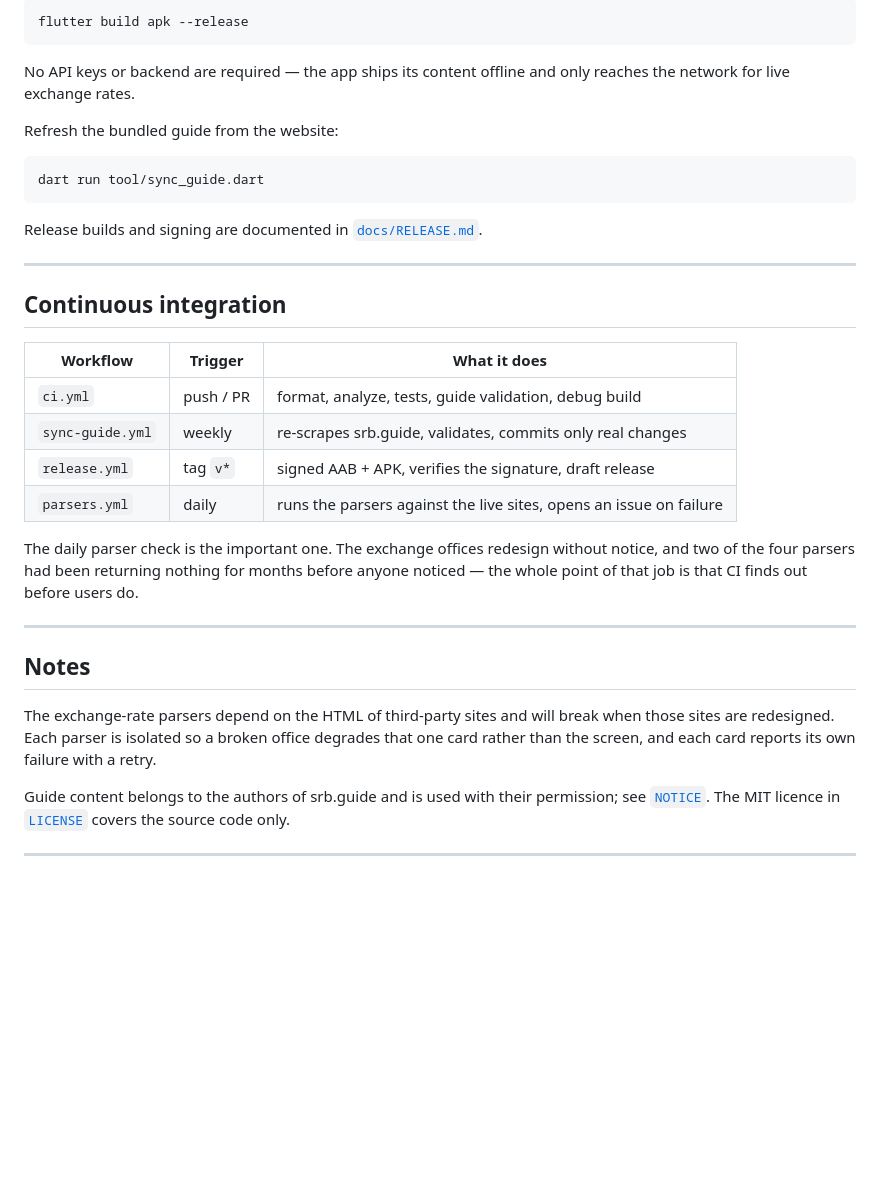
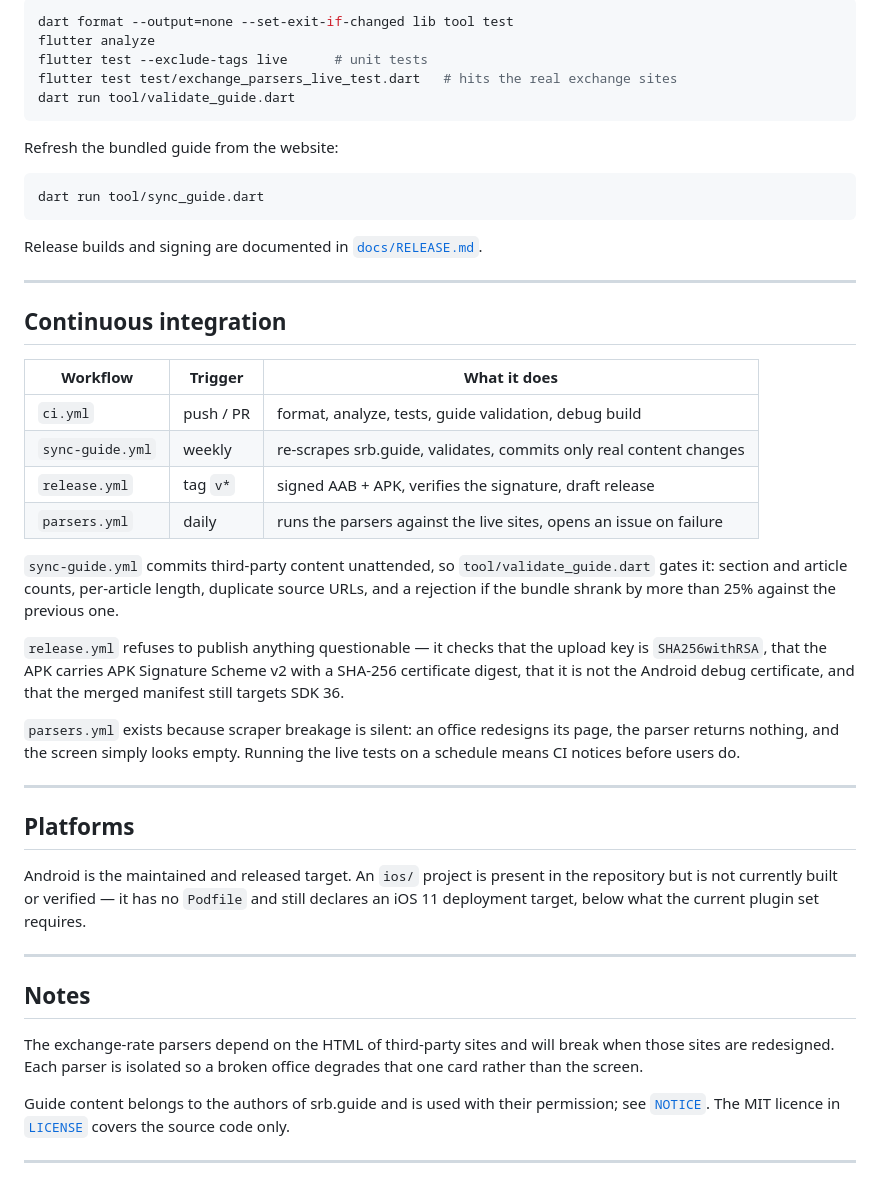
Before and after one commit to ialakey/srbguide, a Markdown page: README.md, the part around one of its changes. GitHub-like rendering; blank space fills up the shorter version.

````diff
--- a/README.md
+++ b/README.md
@@ -163,10 +161,11 @@ Build a release APK:
 
 ```bash
-flutter build apk --release
+dart format --output=none --set-exit-if-changed lib tool test
+flutter analyze
+flutter test --exclude-tags live      # unit tests
+flutter test test/exchange_parsers_live_test.dart   # hits the real exchange sites
+dart run tool/validate_guide.dart
 ```
-
-No API keys or backend are required — the app ships its content offline and only reaches the
-network for live exchange rates.
 
 Refresh the bundled guide from the website:
 
@@ -183,13 +182,29 @@ Release builds and signing are documented in [`docs/RELEASE.md`](docs/RELEASE.md
 | Workflow | Trigger | What it does |
 |---|---|---|
 | `ci.yml` | push / PR | format, analyze, tests, guide validation, debug build |
-| `sync-guide.yml` | weekly | re-scrapes srb.guide, validates, commits only real changes |
+| `sync-guide.yml` | weekly | re-scrapes srb.guide, validates, commits only real content changes |
 | `release.yml` | tag `v*` | signed AAB + APK, verifies the signature, draft release |
 | `parsers.yml` | daily | runs the parsers against the live sites, opens an issue on failure |
 
-The daily parser check is the important one. The exchange offices redesign without notice, and two
-of the four parsers had been returning nothing for months before anyone noticed — the whole point
-of that job is that CI finds out before users do.
+`sync-guide.yml` commits third-party content unattended, so `tool/validate_guide.dart` gates it:
+section and article counts, per-article length, duplicate source URLs, and a rejection if the
+bundle shrank by more than 25% against the previous one.
+
+`release.yml` refuses to publish anything questionable — it checks that the upload key is
+`SHA256withRSA`, that the APK carries APK Signature Scheme v2 with a SHA-256 certificate digest,
+that it is not the Android debug certificate, and that the merged manifest still targets SDK 36.
+
+`parsers.yml` exists because scraper breakage is silent: an office redesigns its page, the parser
+returns nothing, and the screen simply looks empty. Running the live tests on a schedule means CI
+notices before users do.
+
+---
+
+## Platforms
+
+Android is the maintained and released target. An `ios/` project is present in the repository but
+is not currently built or verified — it has no `Podfile` and still declares an iOS 11 deployment
+target, below what the current plugin set requires.
 
 ---
 
@@ -197,7 +212,7 @@ of that job is that CI finds out before users do.
 
 The exchange-rate parsers depend on the HTML of third-party sites and will break when those sites
 are redesigned. Each parser is isolated so a broken office degrades that one card rather than the
-screen, and each card reports its own failure with a retry.
+screen.
 
 Guide content belongs to the authors of srb.guide and is used with their permission; see
 [`NOTICE`](NOTICE). The MIT licence in [`LICENSE`](LICENSE) covers the source code only.
````
Also changed, not shown: other parts of README.md (+96 -98 lines).
